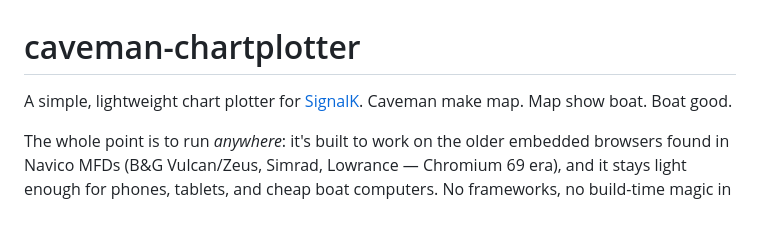
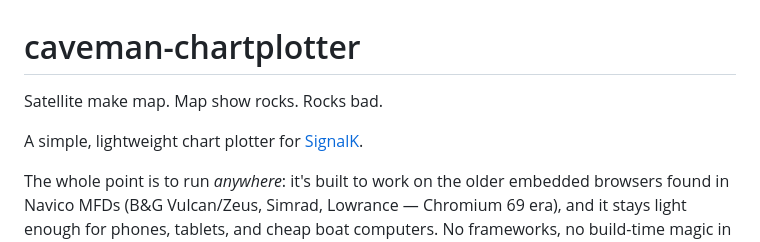
Before and after one commit to hoeken/caveman-chartplotter, a Markdown page: README.md, the part around the change. Rendered like a GitHub page; blank space fills up the shorter version.

Commit message:
updated readme again

```diff
--- a/README.md
+++ b/README.md
@@ -1,6 +1,8 @@
 # caveman-chartplotter
 
-A simple, lightweight chart plotter for [SignalK](https://signalk.org/). Caveman make map. Map show boat. Boat good.
+Satellite make map. Map show rocks. Rocks bad.
+
+A simple, lightweight chart plotter for [SignalK](https://signalk.org/).
 
 The whole point is to run *anywhere*: it's built to work on the older embedded browsers found in Navico MFDs (B&G Vulcan/Zeus, Simrad, Lowrance — Chromium 69 era), and it stays light enough for phones, tablets, and cheap boat computers. No frameworks, no build-time magic in the way — just Leaflet, a websocket, and your boat.
 
```
